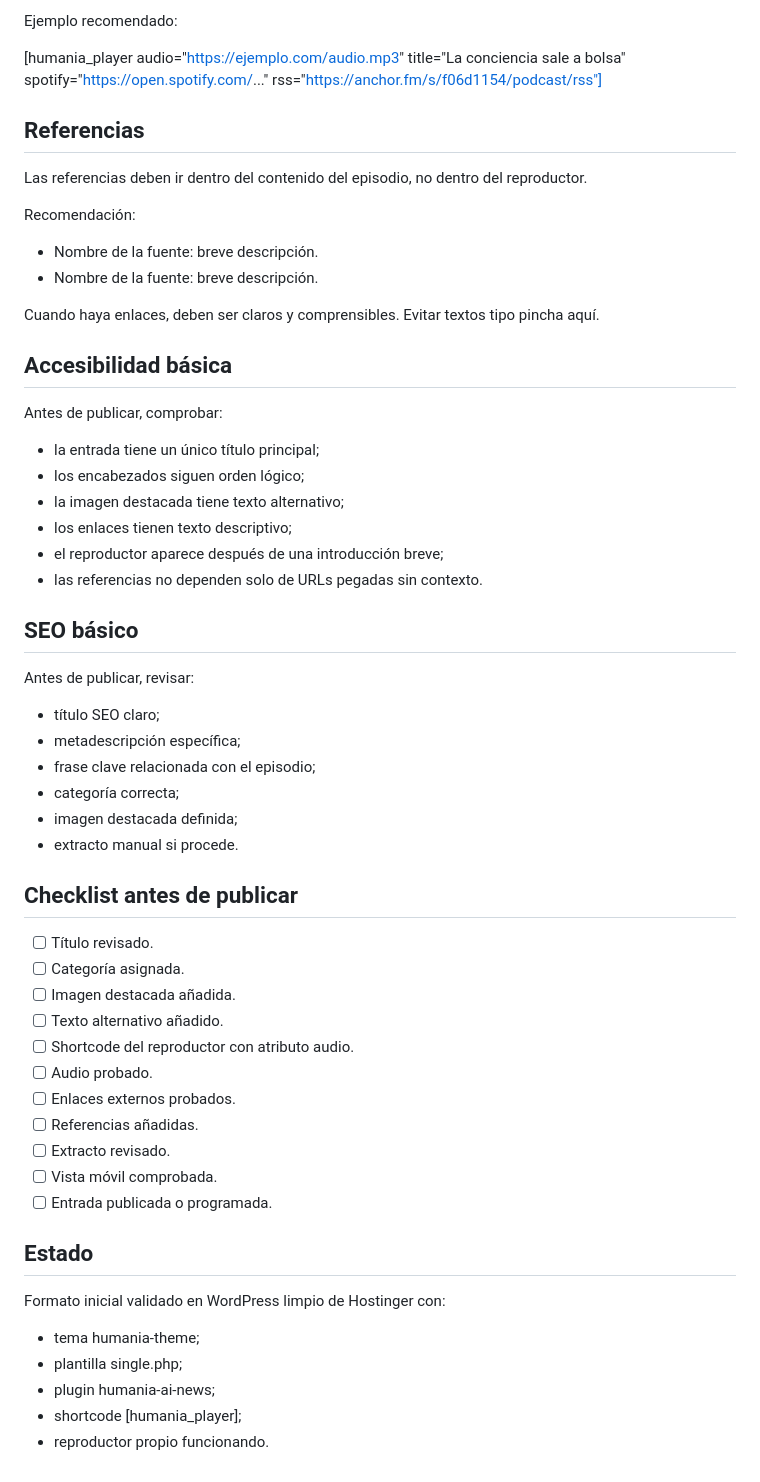
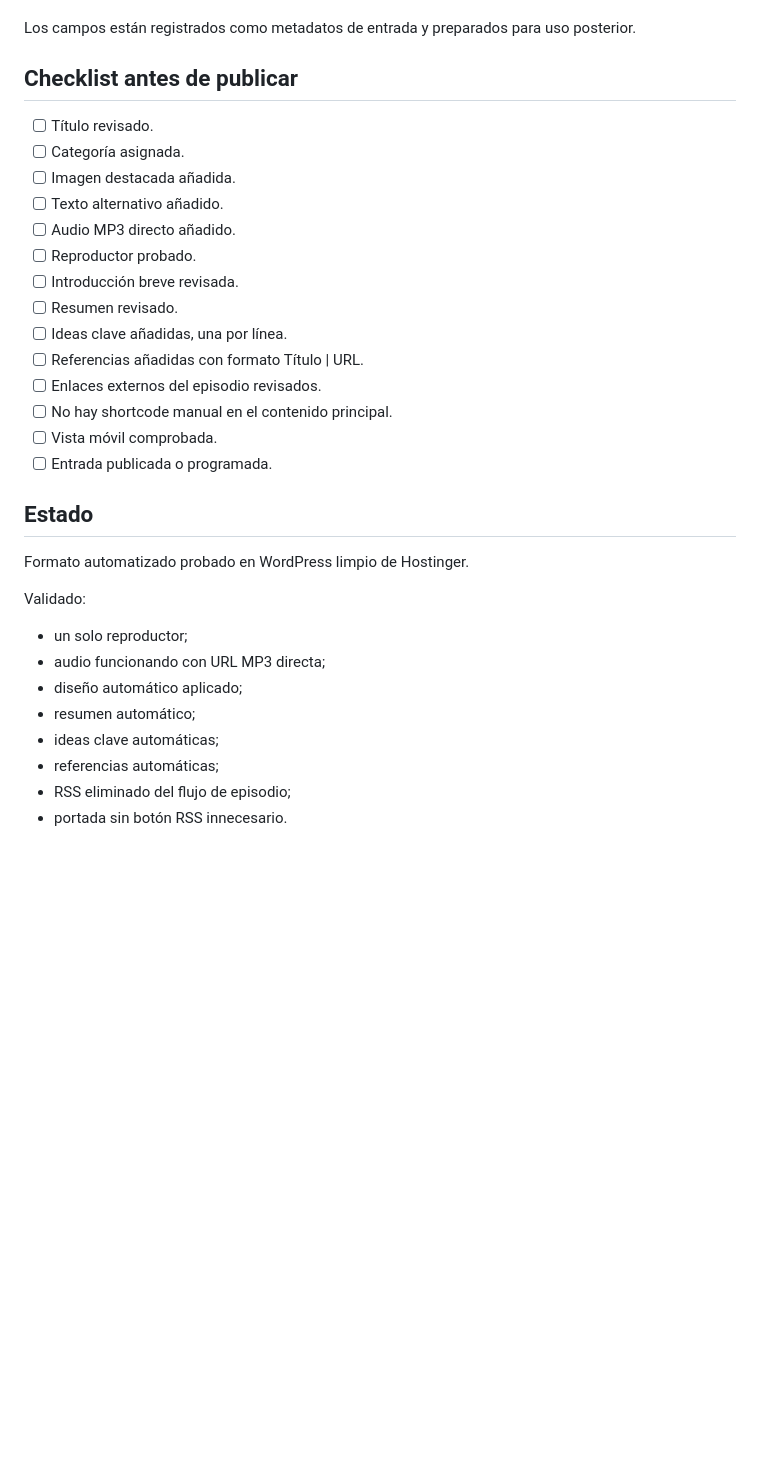
Before and after one commit to aiaprivatecloud/private-cloud-automation, a Markdown page: humania-web/docs/formato-episodio-humania.md, the part around one of its changes. GitHub-like rendering; blank space fills up the shorter version.

Commit message:
Actualizar documentación de episodios automatizados HUMANía (#31)
Co-authored-by: aibertofloppy <eiaihoy@gmail.com>

```diff
--- a/humania-web/docs/formato-episodio-humania.md
+++ b/humania-web/docs/formato-episodio-humania.md
@@ -108,39 +222,4 @@ Se pueden añadir enlaces externos:
-Ejemplo recomendado:
-
-[humania_player audio="https://ejemplo.com/audio.mp3" title="La conciencia sale a bolsa" spotify="https://open.spotify.com/..." rss="https://anchor.fm/s/f06d1154/podcast/rss"]
-
-## Referencias
-
-Las referencias deben ir dentro del contenido del episodio, no dentro del reproductor.
-
-Recomendación:
-
-- Nombre de la fuente: breve descripción.
-- Nombre de la fuente: breve descripción.
-
-Cuando haya enlaces, deben ser claros y comprensibles. Evitar textos tipo pincha aquí.
-
-## Accesibilidad básica
-
-Antes de publicar, comprobar:
-
-- la entrada tiene un único título principal;
-- los encabezados siguen orden lógico;
-- la imagen destacada tiene texto alternativo;
-- los enlaces tienen texto descriptivo;
-- el reproductor aparece después de una introducción breve;
-- las referencias no dependen solo de URLs pegadas sin contexto.
-
-## SEO básico
-
-Antes de publicar, revisar:
-
-- título SEO claro;
-- metadescripción específica;
-- frase clave relacionada con el episodio;
-- categoría correcta;
-- imagen destacada definida;
-- extracto manual si procede.
+Los campos están registrados como metadatos de entrada y preparados para uso posterior.
 
 ## Checklist antes de publicar
 
@@ -148,20 +227,28 @@ Antes de publicar, revisar:
 - [ ] Categoría asignada.
 - [ ] Imagen destacada añadida.
 - [ ] Texto alternativo añadido.
-- [ ] Shortcode del reproductor con atributo audio.
-- [ ] Audio probado.
-- [ ] Enlaces externos probados.
-- [ ] Referencias añadidas.
-- [ ] Extracto revisado.
+- [ ] Audio MP3 directo añadido.
+- [ ] Reproductor probado.
+- [ ] Introducción breve revisada.
+- [ ] Resumen revisado.
+- [ ] Ideas clave añadidas, una por línea.
+- [ ] Referencias añadidas con formato Título | URL.
+- [ ] Enlaces externos del episodio revisados.
+- [ ] No hay shortcode manual en el contenido principal.
 - [ ] Vista móvil comprobada.
 - [ ] Entrada publicada o programada.
 
 ## Estado
 
-Formato inicial validado en WordPress limpio de Hostinger con:
+Formato automatizado probado en WordPress limpio de Hostinger.
 
-- tema humania-theme;
-- plantilla single.php;
-- plugin humania-ai-news;
-- shortcode [humania_player];
-- reproductor propio funcionando.
+Validado:
+
+- un solo reproductor;
+- audio funcionando con URL MP3 directa;
+- diseño automático aplicado;
+- resumen automático;
+- ideas clave automáticas;
+- referencias automáticas;
+- RSS eliminado del flujo de episodio;
+- portada sin botón RSS innecesario.
```
Also changed, not shown: other parts of humania-web/docs/formato-episodio-humania.md (+184 -70 lines).
